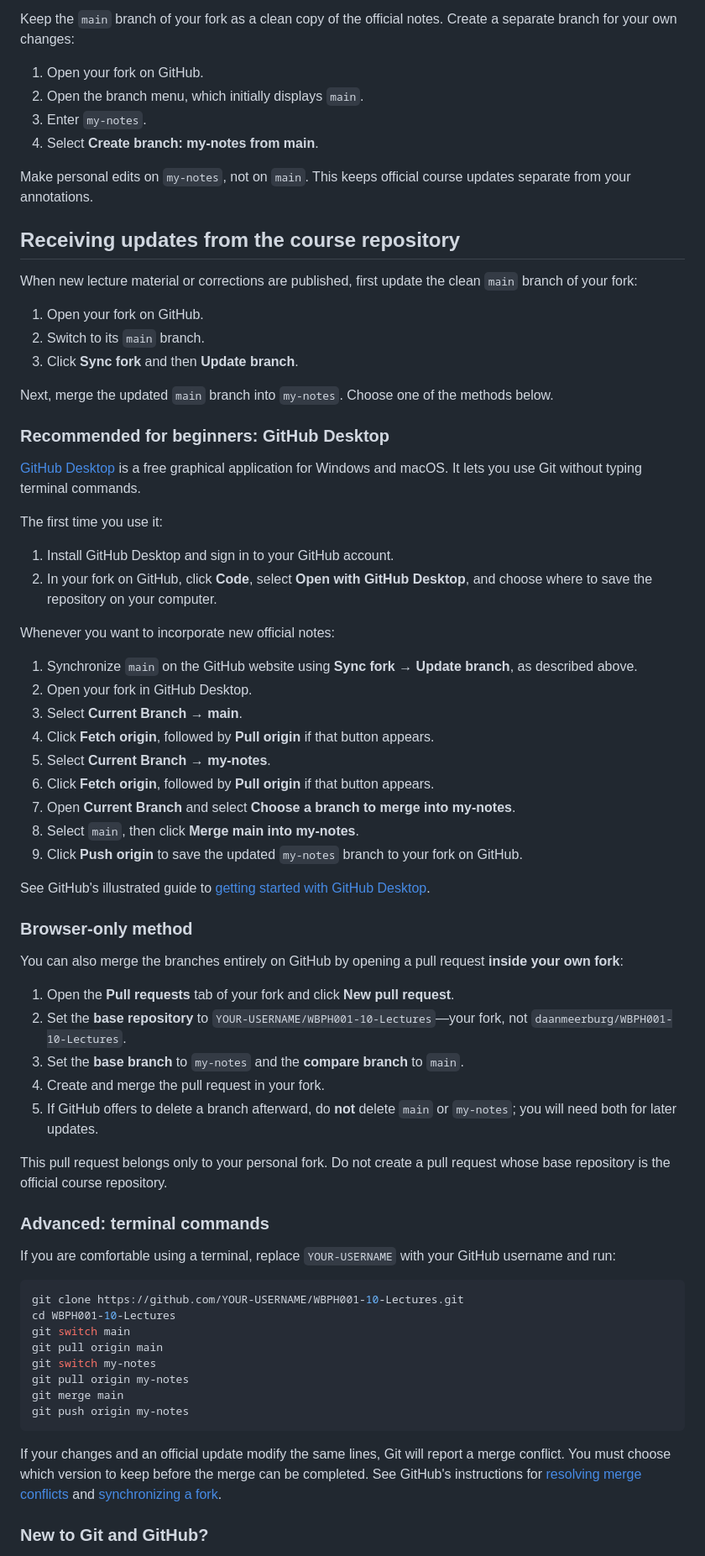
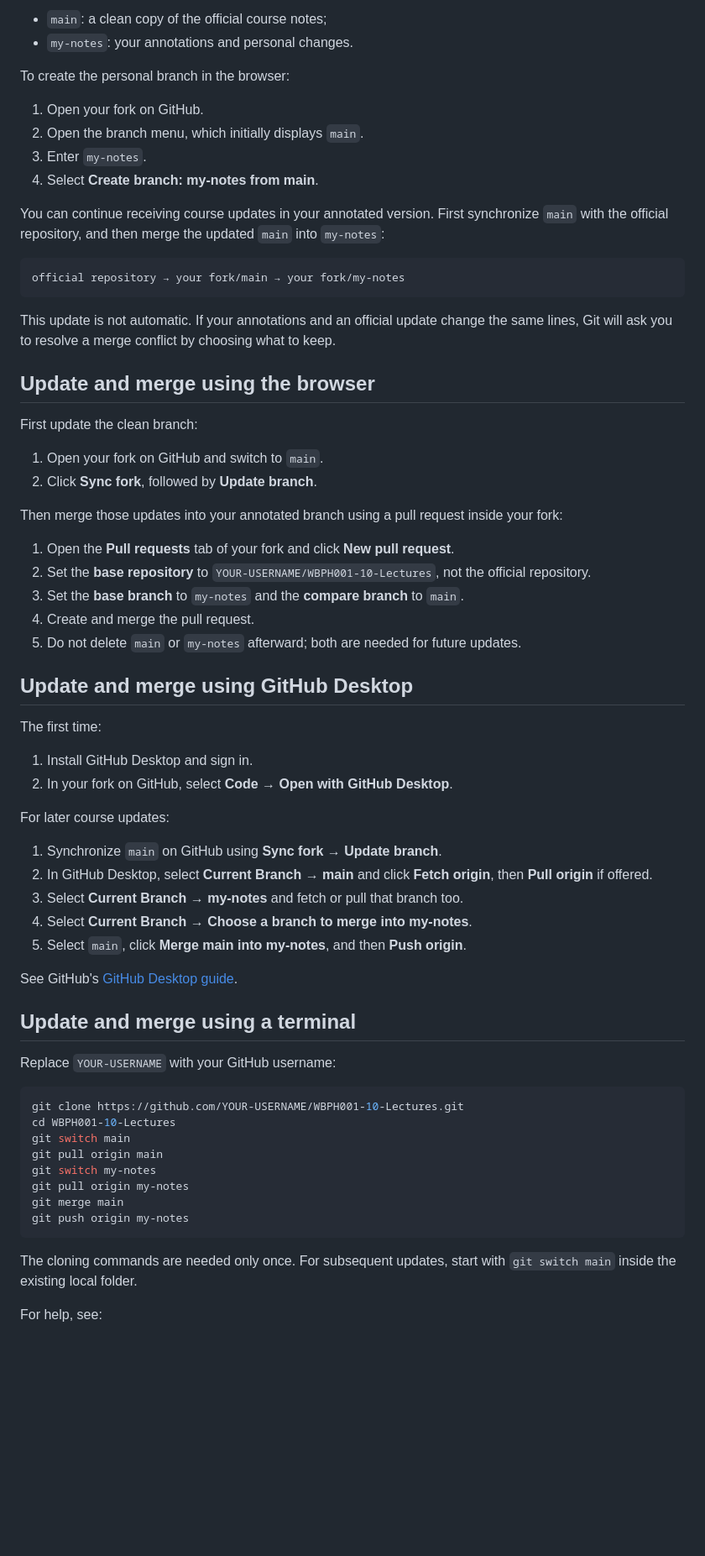
Before and after one commit to daanmeerburg/WBPH001-10-Lectures, a Markdown page: README.md, the part around one of its changes. Shown at 84% size. Rendered like a GitHub page; blank space fills up the shorter version.

````diff
--- a/README.md
+++ b/README.md
@@ -41,61 +73,57 @@ Please do not submit pull requests to the official course repository. Student mo
 
-Keep the `main` branch of your fork as a clean copy of the official notes. Create a separate branch for your own changes:
+- `main`: a clean copy of the official course notes;
+- `my-notes`: your annotations and personal changes.
+
+To create the personal branch in the browser:
 
 1. Open your fork on GitHub.
 2. Open the branch menu, which initially displays `main`.
 3. Enter `my-notes`.
 4. Select **Create branch: my-notes from main**.
 
-Make personal edits on `my-notes`, not on `main`. This keeps official course updates separate from your annotations.
+You can continue receiving course updates in your annotated version. First synchronize `main` with the official repository, and then merge the updated `main` into `my-notes`:
 
-## Receiving updates from the course repository
+```text
+official repository → your fork/main → your fork/my-notes
+```
 
-When new lecture material or corrections are published, first update the clean `main` branch of your fork:
+This update is not automatic. If your annotations and an official update change the same lines, Git will ask you to resolve a merge conflict by choosing what to keep.
 
-1. Open your fork on GitHub.
-2. Switch to its `main` branch.
-3. Click **Sync fork** and then **Update branch**.
+## Update and merge using the browser
 
-Next, merge the updated `main` branch into `my-notes`. Choose one of the methods below.
+First update the clean branch:
 
-### Recommended for beginners: GitHub Desktop
+1. Open your fork on GitHub and switch to `main`.
+2. Click **Sync fork**, followed by **Update branch**.
 
-[GitHub Desktop](https://desktop.github.com/) is a free graphical application for Windows and macOS. It lets you use Git without typing terminal commands.
-
-The first time you use it:
-
-1. Install GitHub Desktop and sign in to your GitHub account.
-2. In your fork on GitHub, click **Code**, select **Open with GitHub Desktop**, and choose where to save the repository on your computer.
-
-Whenever you want to incorporate new official notes:
-
-1. Synchronize `main` on the GitHub website using **Sync fork → Update branch**, as described above.
-2. Open your fork in GitHub Desktop.
-3. Select **Current Branch → main**.
-4. Click **Fetch origin**, followed by **Pull origin** if that button appears.
-5. Select **Current Branch → my-notes**.
-6. Click **Fetch origin**, followed by **Pull origin** if that button appears.
-7. Open **Current Branch** and select **Choose a branch to merge into my-notes**.
-8. Select `main`, then click **Merge main into my-notes**.
-9. Click **Push origin** to save the updated `my-notes` branch to your fork on GitHub.
-
-See GitHub's illustrated guide to [getting started with GitHub Desktop](https://docs.github.com/en/desktop/overview/getting-started-with-github-desktop).
-
-### Browser-only method
-
-You can also merge the branches entirely on GitHub by opening a pull request **inside your own fork**:
+Then merge those updates into your annotated branch using a pull request inside your fork:
 
 1. Open the **Pull requests** tab of your fork and click **New pull request**.
-2. Set the **base repository** to `YOUR-USERNAME/WBPH001-10-Lectures`—your fork, not `daanmeerburg/WBPH001-10-Lectures`.
+2. Set the **base repository** to `YOUR-USERNAME/WBPH001-10-Lectures`, not the official repository.
 3. Set the **base branch** to `my-notes` and the **compare branch** to `main`.
-4. Create and merge the pull request in your fork.
-5. If GitHub offers to delete a branch afterward, do **not** delete `main` or `my-notes`; you will need both for later updates.
+4. Create and merge the pull request.
+5. Do not delete `main` or `my-notes` afterward; both are needed for future updates.
 
-This pull request belongs only to your personal fork. Do not create a pull request whose base repository is the official course repository.
+## Update and merge using GitHub Desktop
 
-### Advanced: terminal commands
+The first time:
 
-If you are comfortable using a terminal, replace `YOUR-USERNAME` with your GitHub username and run:
+1. Install GitHub Desktop and sign in.
+2. In your fork on GitHub, select **Code → Open with GitHub Desktop**.
+
+For later course updates:
+
+1. Synchronize `main` on GitHub using **Sync fork → Update branch**.
+2. In GitHub Desktop, select **Current Branch → main** and click **Fetch origin**, then **Pull origin** if offered.
+3. Select **Current Branch → my-notes** and fetch or pull that branch too.
+4. Select **Current Branch → Choose a branch to merge into my-notes**.
+5. Select `main`, click **Merge main into my-notes**, and then **Push origin**.
+
+See GitHub's [GitHub Desktop guide](https://docs.github.com/en/desktop/overview/getting-started-with-github-desktop).
+
+## Update and merge using a terminal
+
+Replace `YOUR-USERNAME` with your GitHub username:
 
 ```bash
 git clone https://github.com/YOUR-USERNAME/WBPH001-10-Lectures.git
@@ -108,7 +136,7 @@ git merge main
 git push origin my-notes
 ```
 
-If your changes and an official update modify the same lines, Git will report a merge conflict. You must choose which version to keep before the merge can be completed. See GitHub's instructions for [resolving merge conflicts](https://docs.github.com/en/pull-requests/collaborating-with-pull-requests/addressing-merge-conflicts) and [synchronizing a fork](https://docs.github.com/en/pull-requests/how-tos/work-with-forks/syncing-a-fork).
+The cloning commands are needed only once. For subsequent updates, start with `git switch main` inside the existing local folder.
 
-### New to Git and GitHub?
+For help, see:
 
````
Also changed, not shown: other parts of README.md (+52 -34 lines).
